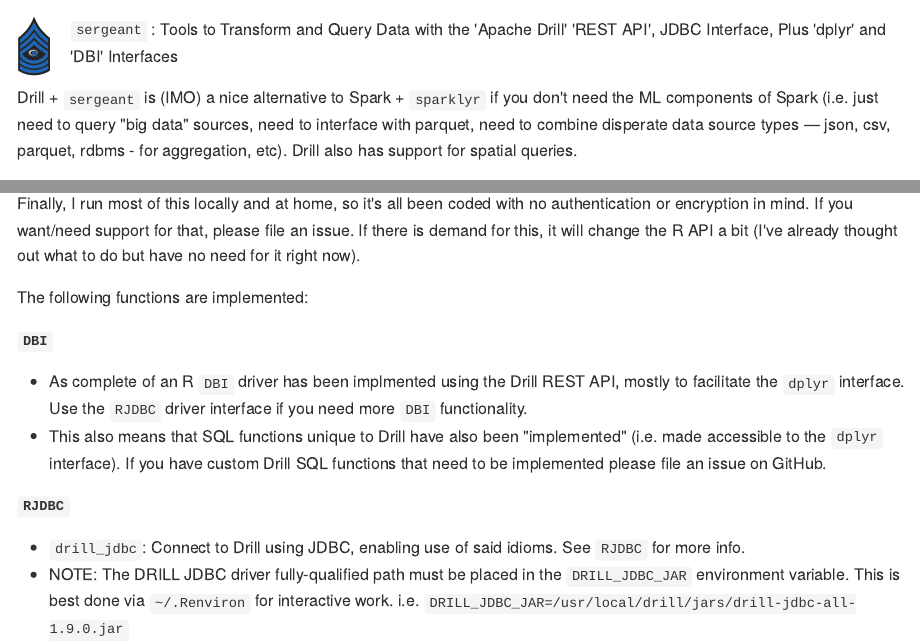
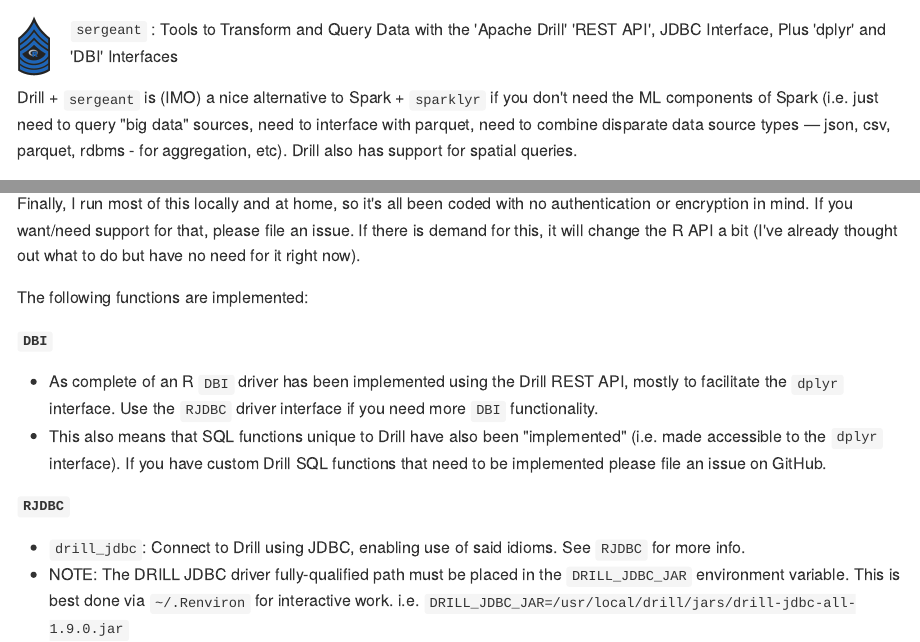
Before and after one commit to hrbrmstr/sergeant, an R Markdown document (README.Rmd): the page in a window 1100 px wide, from its top, and a second part further down, joined at a grey line. The pictures show the output file README.md that the author committed with the source, drawn offline in the style of GitHub; long lines of code are wrapped; badge pictures from the web are left out.

Commit message:
README typos

```diff
--- a/README.Rmd
+++ b/README.Rmd
@@ -17,7 +17,7 @@
 
 `sergeant` : Tools to Transform and Query Data with the 'Apache Drill' 'REST API', JDBC Interface, Plus 'dplyr' and 'DBI' Interfaces
 
-Drill + `sergeant` is (IMO) a nice alternative to Spark + `sparklyr` if you don't need the ML components of Spark (i.e. just need to query "big data" sources, need to interface with parquet, need to combine disperate data source types — json, csv, parquet, rdbms - for aggregation, etc). Drill also has support for spatial queries.
+Drill + `sergeant` is (IMO) a nice alternative to Spark + `sparklyr` if you don't need the ML components of Spark (i.e. just need to query "big data" sources, need to interface with parquet, need to combine disparate data source types — json, csv, parquet, rdbms - for aggregation, etc). Drill also has support for spatial queries.
 
 I find writing SQL queries to parquet files with Drill on a local 64GB Linux workstation to be more performant than doing the data ingestion work with R (for large or disperate data sets). I also work with many tiny JSON files on a daily basis and Drill makes it much easier to do so. YMMV.
 
@@ -35,7 +35,7 @@
 
 **`DBI`**
 
-- As complete of an R `DBI` driver has been implmented using the Drill REST API, mostly to facilitate the `dplyr` interface. Use the `RJDBC` driver interface if you need more `DBI` functionality.
+- As complete of an R `DBI` driver has been implemented using the Drill REST API, mostly to facilitate the `dplyr` interface. Use the `RJDBC` driver interface if you need more `DBI` functionality.
 - This also means that SQL functions unique to Drill have also been "implemented" (i.e. made accessible to the `dplyr` interface). If you have custom Drill SQL functions that need to be implemented please file an issue on GitHub.
 
 **`RJDBC`**
```
Also changed, not shown: README.md.
